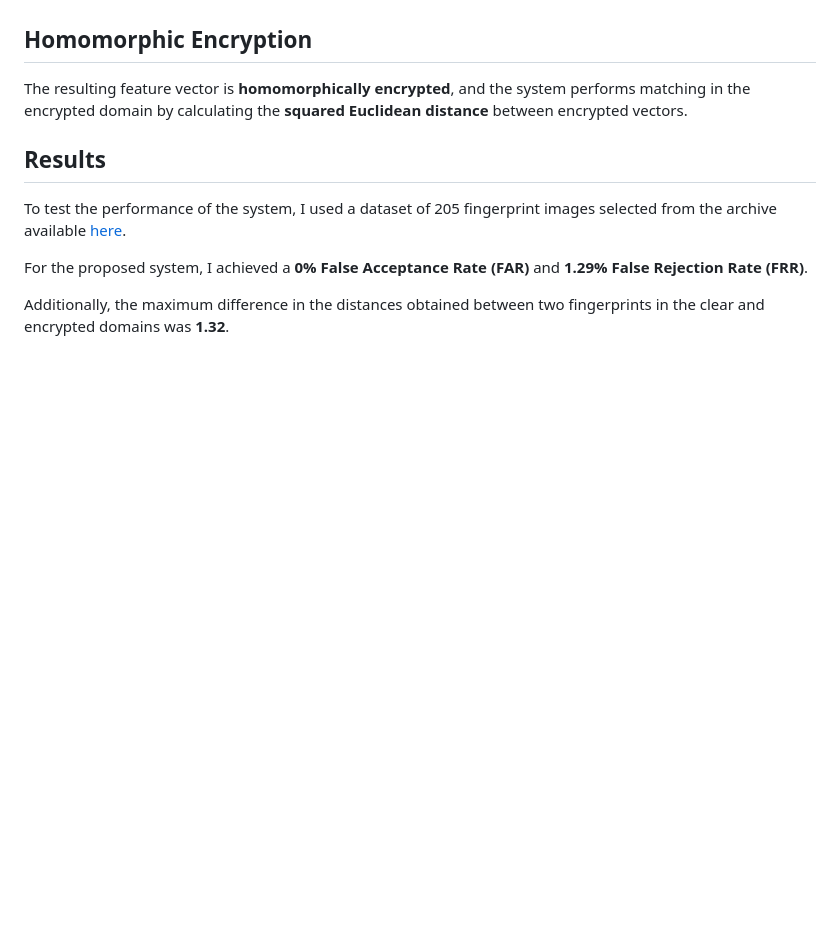
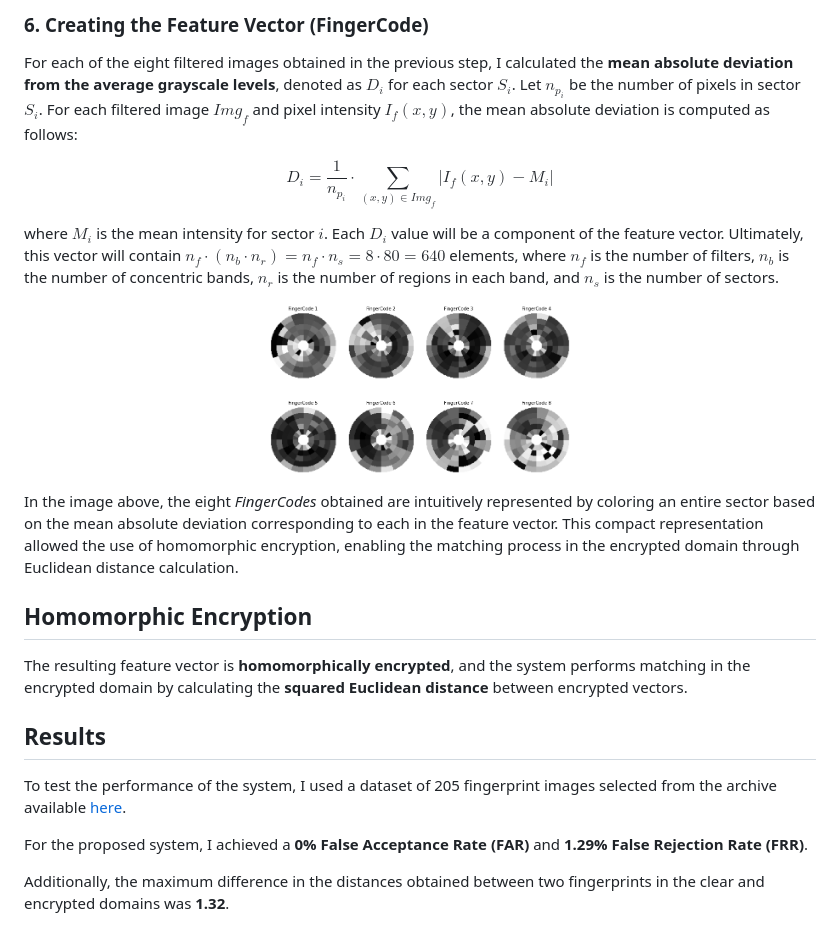
Before and after one commit to stefaniarincu/Fingerprint-Recognition-System, a Markdown page: README.md, the part around the change printed below. GitHub-like rendering; pictures changed too: readme images/fingercodes.png (added); blank space fills up the shorter version.

```diff
--- a/README.md
+++ b/README.md
@@ -70,3 +112,18 @@ The presented system uses a well-structured algorithm to extract fingerprint fea
+### 6. Creating the Feature Vector (FingerCode)
+
+For each of the eight filtered images obtained in the previous step, I calculated the **mean absolute deviation from the average grayscale levels**, denoted as $D_i$ for each sector $S_i$. Let $n_{p_i}$ be the number of pixels in sector $S_i$. For each filtered image $Img_f$ and pixel intensity $I_f(x, y)$, the mean absolute deviation is computed as follows:
+
+$$
+D_i = \frac{1}{n_{p_i}} \cdot \sum_{(x, y) \in Img_f} \left|I_f(x, y) - M_i\right|
+$$
+
+where $M_i$ is the mean intensity for sector $i$. Each $D_i$ value will be a component of the feature vector. Ultimately, this vector will contain $n_f \cdot (n_b \cdot n_r) = n_f \cdot n_s = 8 \cdot 80 = 640$ elements, where $n_f$ is the number of filters, $n_b$ is the number of concentric bands, $n_r$ is the number of regions in each band, and $n_s$ is the number of sectors.
+
+<p align="center">
+      <img src="./readme images/fingercodes.png" width="300" alt="FinerCodes" />
+</p>
+
+In the image above, the eight *FingerCodes* obtained are intuitively represented by coloring an entire sector based on the mean absolute deviation corresponding to each in the feature vector. This compact representation allowed the use of homomorphic encryption, enabling the matching process in the encrypted domain through Euclidean distance calculation.
 
 ## Homomorphic Encryption
 The resulting feature vector is **homomorphically encrypted**, and the system performs matching in the encrypted domain by calculating the **squared Euclidean distance** between encrypted vectors.
```
Also changed, not shown: other parts of README.md (+64 -22 lines), readme images/applied_morphological_operators.png (added), readme images/img_gabor.png (added).
